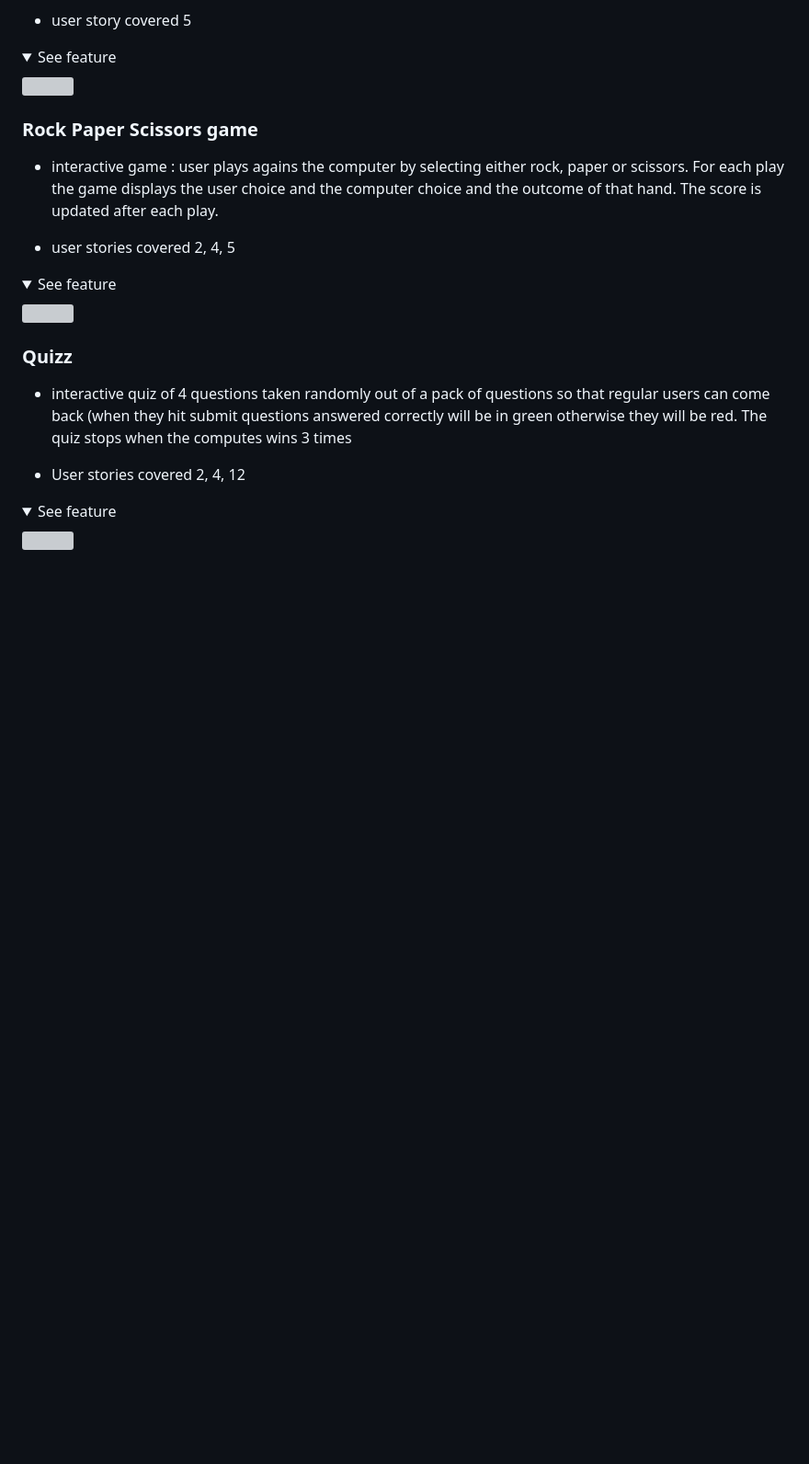
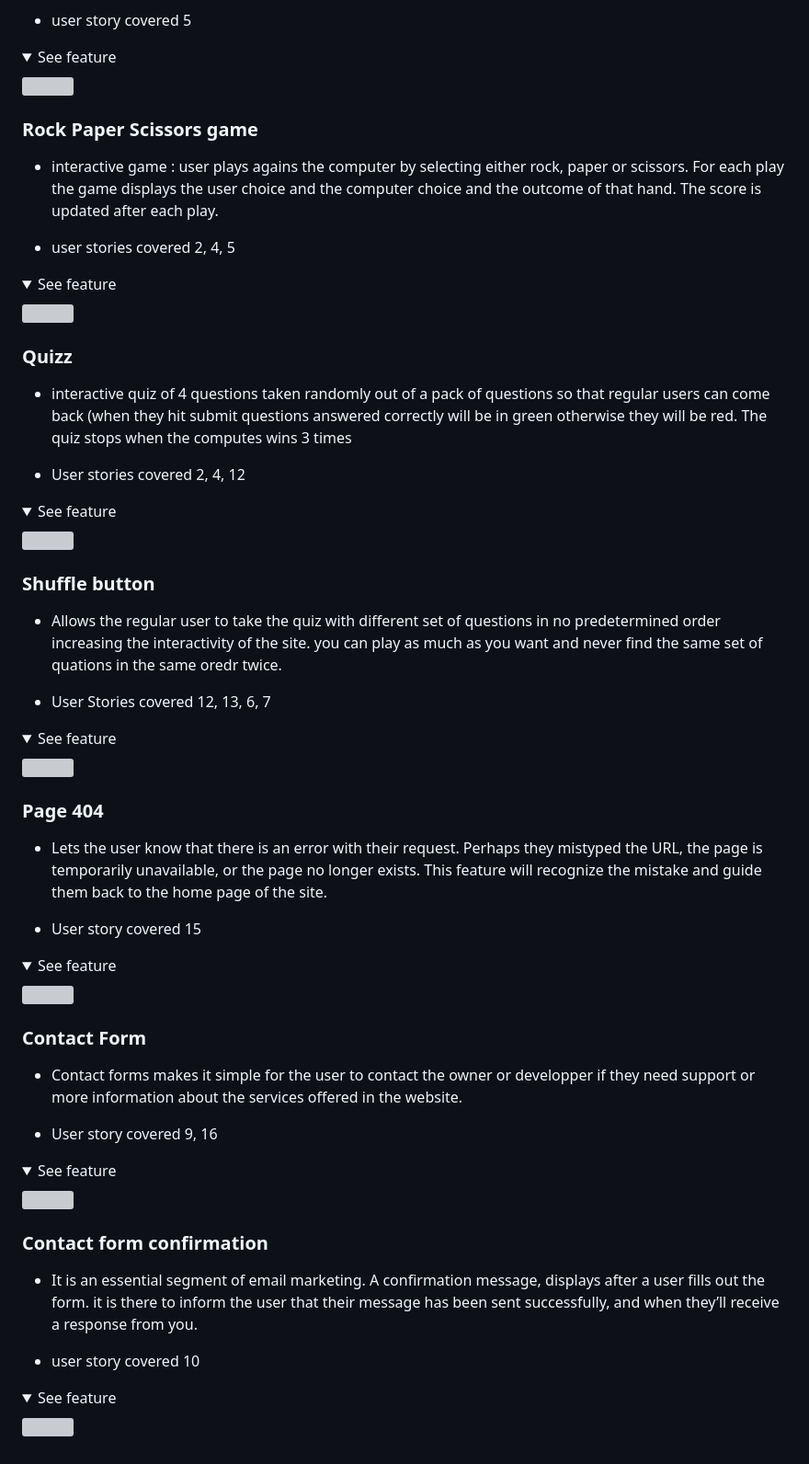
Before and after one commit to bwogit/CI_PP2_GAME, a Markdown page: README.md, the part around the change. Shown: that part at 92% size. Drawn GitHub-style; folded sections open; blank space fills up the shorter version; grey boxes are pictures that could not be loaded.

Commit message:
finished features

```diff
--- a/README.md
+++ b/README.md
@@ -239,3 +239,43 @@ Never a bad moment to learn something. Quotes from famous people. Everytime the
 <details><summary>See feature</summary>
 <img src="/workspace/CI_PP2_GAME/assets/features/features_quizz.jpg">
 </details>
+
+### Shuffle button
+
+- Allows the regular user to take the quiz with different set of questions in no predetermined order increasing the interactivity of the site. you can play as much as you want and never find the same set of quations in the same oredr twice.
+
+- User Stories covered 12, 13, 6, 7
+
+<details><summary>See feature</summary>
+<img src="/workspace/CI_PP2_GAME/assets/features/features_shuffle.jpg">
+</details>
+
+### Page 404
+
+- Lets the user know that there is an error with their request. Perhaps they mistyped the URL, the page is temporarily unavailable, or the page no longer exists. This feature will recognize the mistake and guide them back to the home page of the site.
+
+- User story covered 15
+
+<details><summary>See feature</summary>
+<img src="/workspace/CI_PP2_GAME/assets/features/features_404.jpg">
+</details>
+
+### Contact Form
+
+- Contact forms makes it simple for the user to contact the owner or developper if they need support or more information about the services offered in the website.
+
+- User story covered 9, 16
+
+<details><summary>See feature</summary>
+<img src="/workspace/CI_PP2_GAME/assets/features/features_form.jpg">
+</details>
+
+### Contact form confirmation
+
+-  It is an essential segment of email marketing. A confirmation message, displays after a user fills out the form. it is there to inform the user that their message has been sent successfully, and when they’ll receive a response from you.
+
+- user story covered 10
+
+<details><summary>See feature</summary>
+<img src="/workspace/CI_PP2_GAME/assets/features/features_thank_you.jpg">
+</details>
```
Also changed, not shown: assets/features/features_thank_you.jpg (added).
